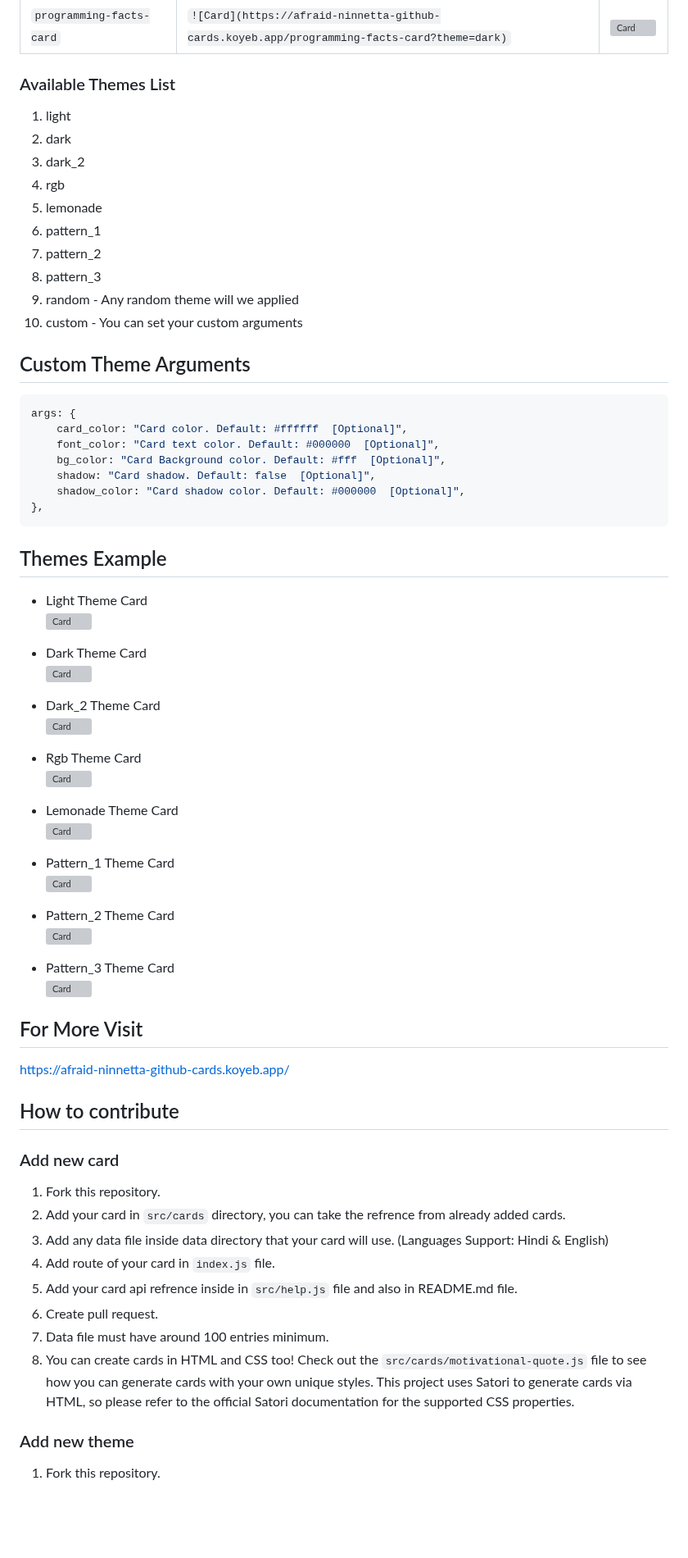
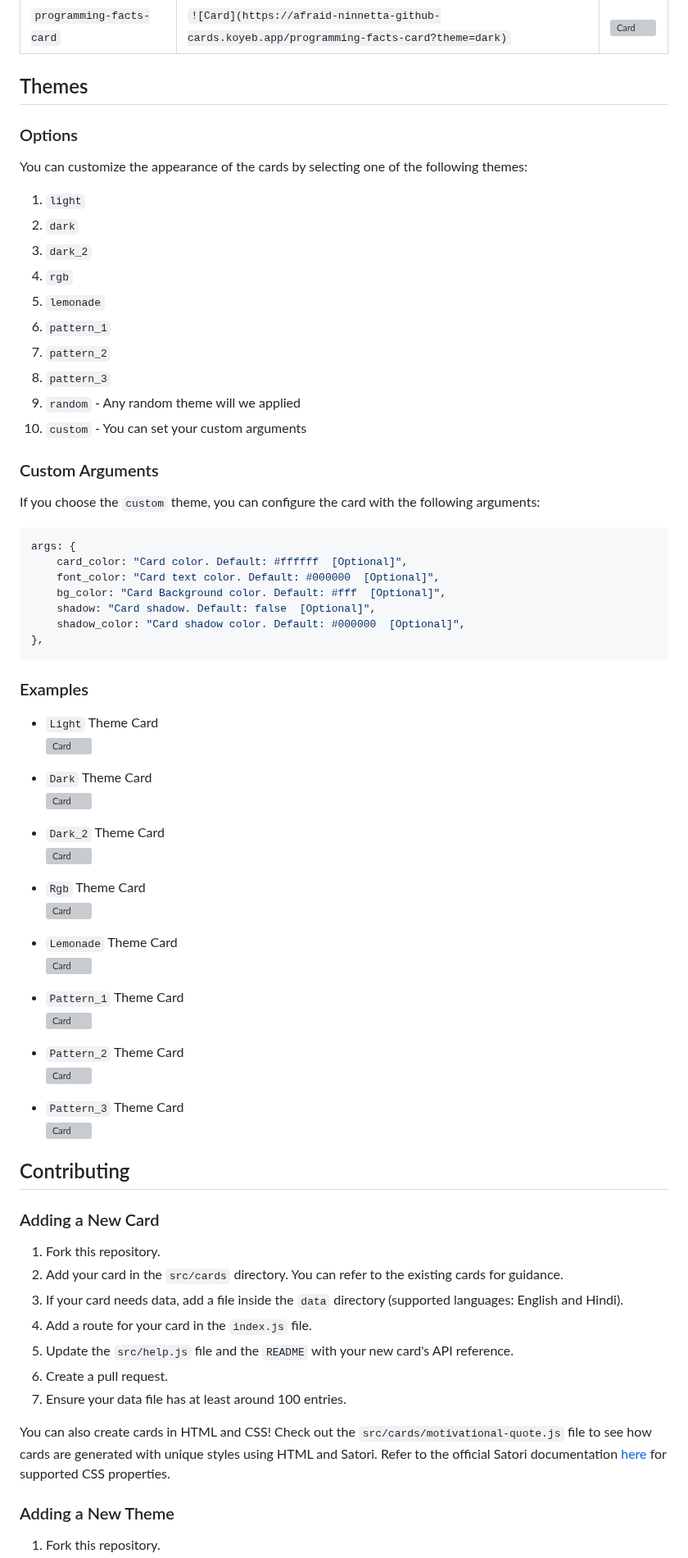
Before and after one commit to akanshSirohi/Github-Cards-API, a Markdown page: README.md, the part around one of its changes. Shown at 82% size. Rendered like a GitHub page; blank space fills up the shorter version; grey boxes are pictures that could not be loaded.

Commit message:
Updated README with correct grammar + better formatting

````diff
--- a/README.md
+++ b/README.md
@@ -34,20 +37,26 @@ Embed one of these in your README:
 | `random-card` | `![Card](https://afraid-ninnetta-github-cards.koyeb.app/random-card)` | ![Card](https://afraid-ninnetta-github-cards.koyeb.app/random-card) |
 | `programming-facts-card` | `![Card](https://afraid-ninnetta-github-cards.koyeb.app/programming-facts-card?theme=dark)` | ![Card](https://afraid-ninnetta-github-cards.koyeb.app/programming-facts-card?theme=dark) |
 
-### Available Themes List
+## Themes
 
-1. light
-2. dark
-3. dark_2
-4. rgb
-5. lemonade
-6. pattern_1
-7. pattern_2
-8. pattern_3
-9. random - Any random theme will we applied
-10. custom - You can set your custom arguments
+### Options
 
-## Custom Theme Arguments
+You can customize the appearance of the cards by selecting one of the following themes:
+
+1. `light`
+2. `dark`
+3. `dark_2`
+4. `rgb`
+5. `lemonade`
+6. `pattern_1`
+7. `pattern_2`
+8. `pattern_3`
+9. `random` - Any random theme will we applied
+10. `custom` - You can set your custom arguments
+
+### Custom Arguments
+
+If you choose the `custom` theme, you can configure the card with the following arguments:
 
 ```JS
 args: {
@@ -59,49 +68,46 @@ args: {
 },
 ```
 
-## Themes Example
+### Examples
 
-- Light Theme Card <br/>
+- `Light` Theme Card <br/>
   ![Card](https://afraid-ninnetta-github-cards.koyeb.app/jokes-card?theme=light)
 
-- Dark Theme Card <br/>
+- `Dark` Theme Card <br/>
   ![Card](https://afraid-ninnetta-github-cards.koyeb.app/jokes-card?theme=dark)
 
-- Dark_2 Theme Card <br/>
+- `Dark_2` Theme Card <br/>
   ![Card](https://afraid-ninnetta-github-cards.koyeb.app/jokes-card?theme=dark_2)
 
-- Rgb Theme Card <br/>
+- `Rgb` Theme Card <br/>
   ![Card](https://afraid-ninnetta-github-cards.koyeb.app/jokes-card?theme=rgb)
 
-- Lemonade Theme Card <br/>
+- `Lemonade` Theme Card <br/>
   ![Card](https://afraid-ninnetta-github-cards.koyeb.app/jokes-card?theme=lemonade)
 
-- Pattern_1 Theme Card <br/>
+- `Pattern_1` Theme Card <br/>
   ![Card](https://afraid-ninnetta-github-cards.koyeb.app/jokes-card?theme=pattern_1)
 
-- Pattern_2 Theme Card <br/>
+- `Pattern_2` Theme Card <br/>
   ![Card](https://afraid-ninnetta-github-cards.koyeb.app/jokes-card?theme=pattern_2)
 
-- Pattern_3 Theme Card <br/>
+- `Pattern_3` Theme Card <br/>
   ![Card](https://afraid-ninnetta-github-cards.koyeb.app/jokes-card?theme=pattern_3)
 
-## For More Visit
+## Contributing
 
-[https://afraid-ninnetta-github-cards.koyeb.app/](https://afraid-ninnetta-github-cards.koyeb.app/)
-
-## How to contribute
-
-### Add new card
+### Adding a New Card
 
 1. Fork this repository.
-2. Add your card in `src/cards` directory, you can take the refrence from already added cards.
-3. Add any data file inside data directory that your card will use. (Languages Support: Hindi & English)
-4. Add route of your card in `index.js` file.
-5. Add your card api refrence inside in `src/help.js` file and also in README.md file.
-6. Create pull request.
-7. Data file must have around 100 entries minimum.
-8. You can create cards in HTML and CSS too! Check out the `src/cards/motivational-quote.js` file to see how you can generate cards with your own unique styles. This project uses Satori to generate cards via HTML, so please refer to the official Satori documentation for the supported CSS properties.
+2. Add your card in the `src/cards` directory. You can refer to the existing cards for guidance.
+3. If your card needs data, add a file inside the `data` directory (supported languages: English and Hindi).
+4. Add a route for your card in the `index.js` file.
+5. Update the `src/help.js` file and the `README` with your new card's API reference.
+6. Create a pull request.
+7. Ensure your data file has at least around 100 entries.
 
-### Add new theme
+You can also create cards in HTML and CSS! Check out the `src/cards/motivational-quote.js` file to see how cards are generated with unique styles using HTML and Satori. Refer to the official Satori documentation [here](https://github.com/vercel/satori?tab=readme-ov-file#documentation) for supported CSS properties.
+
+### Adding a New Theme
 
 1. Fork this repository.
````
Also changed, not shown: other parts of README.md (+18 -14 lines).
